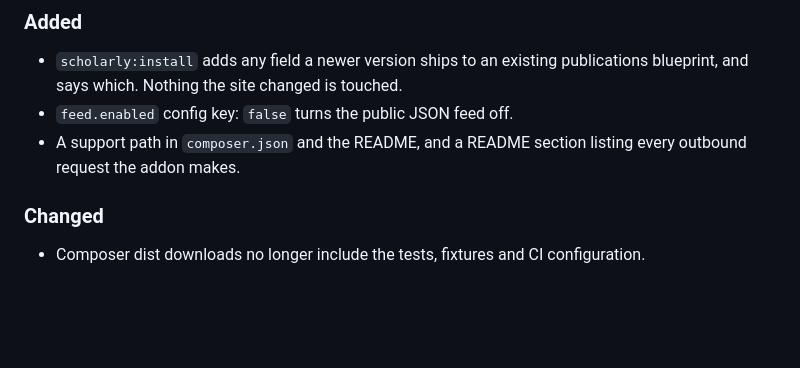
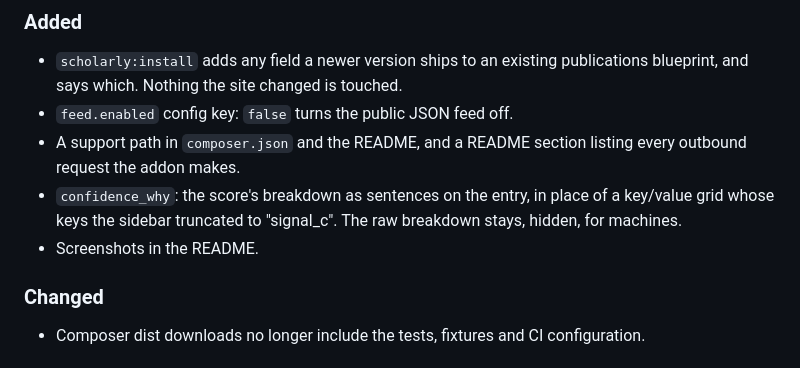
Before and after one commit to bpmore/statamic-scholarly, a Markdown page: CHANGELOG.md, the part around the change. GitHub-like rendering; blank space fills up the shorter version.

```diff
--- a/CHANGELOG.md
+++ b/CHANGELOG.md
@@ -18,6 +18,10 @@ have verified entries by hand and cannot re-verify them.
 - `feed.enabled` config key: `false` turns the public JSON feed off.
 - A support path in `composer.json` and the README, and a README section
   listing every outbound request the addon makes.
+- `confidence_why`: the score's breakdown as sentences on the entry, in
+  place of a key/value grid whose keys the sidebar truncated to
+  "signal_c". The raw breakdown stays, hidden, for machines.
+- Screenshots in the README.
 
 ### Changed
 
```
Also changed, not shown: README.md (+8 -0 lines), docs/screenshots/01-publication-review-listing.png (added), docs/screenshots/02-row-actions.png (added), docs/screenshots/03-entry-verification.png (added), docs/screenshots/04-researcher-page.png (added), docs/screenshots/05-tools-page.png (added), 4 other files.
